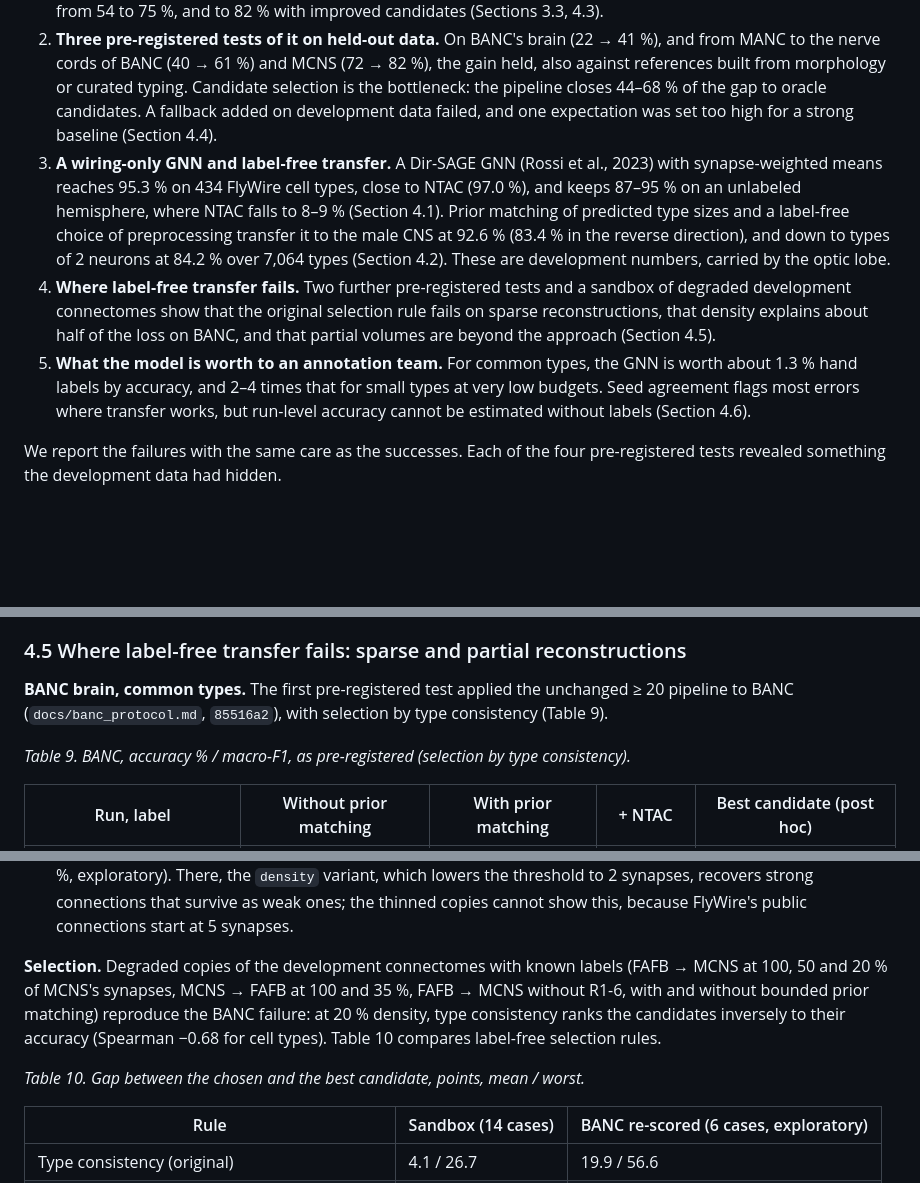
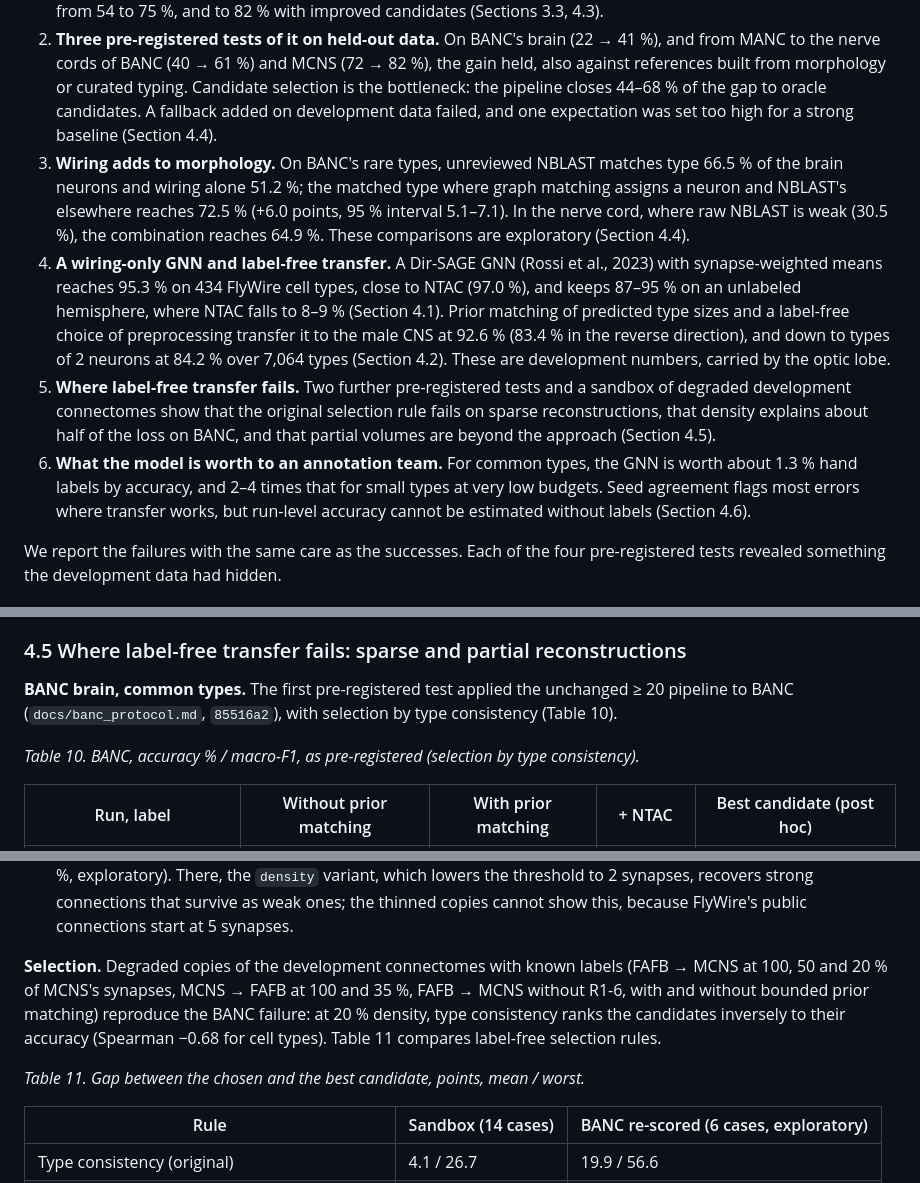
Before and after one commit to Paradoxsmile/flybrain, a Markdown page: paper/draft.md, 3 parts joined by grey strips. Drawn GitHub-style; blank space fills up the shorter version.

```diff
--- a/paper/draft.md
+++ b/paper/draft.md
@@ -14,9 +14,10 @@ We study the complementary setting: methods that see only the anonymous wiring d
 
 1. **Label-free typing of rare types by a GNN and graph matching.** Within FlyWire, graph matching types the right-hemisphere neurons of 2–4-neuron types at 92 %, against 76 % for the GNN; when the GNN selects the candidates, the label-free combination reaches 86 %. Between FlyWire and the male CNS it raises these types from 54 to 75 %, and to 82 % with improved candidates (Sections 3.3, 4.3).
 2. **Three pre-registered tests of it on held-out data.** On BANC's brain (22 → 41 %), and from MANC to the nerve cords of BANC (40 → 61 %) and MCNS (72 → 82 %), the gain held, also against references built from morphology or curated typing. Candidate selection is the bottleneck: the pipeline closes 44–68 % of the gap to oracle candidates. A fallback added on development data failed, and one expectation was set too high for a strong baseline (Section 4.4).
-3. **A wiring-only GNN and label-free transfer.** A Dir-SAGE GNN (Rossi et al., 2023) with synapse-weighted means reaches 95.3 % on 434 FlyWire cell types, close to NTAC (97.0 %), and keeps 87–95 % on an unlabeled hemisphere, where NTAC falls to 8–9 % (Section 4.1). Prior matching of predicted type sizes and a label-free choice of preprocessing transfer it to the male CNS at 92.6 % (83.4 % in the reverse direction), and down to types of 2 neurons at 84.2 % over 7,064 types (Section 4.2). These are development numbers, carried by the optic lobe.
-4. **Where label-free transfer fails.** Two further pre-registered tests and a sandbox of degraded development connectomes show that the original selection rule fails on sparse reconstructions, that density explains about half of the loss on BANC, and that partial volumes are beyond the approach (Section 4.5).
-5. **What the model is worth to an annotation team.** For common types, the GNN is worth about 1.3 % hand labels by accuracy, and 2–4 times that for small types at very low budgets. Seed agreement flags most errors where transfer works, but run-level accuracy cannot be estimated without labels (Section 4.6).
+3. **Wiring adds to morphology.** On BANC's rare types, unreviewed NBLAST matches type 66.5 % of the brain neurons and wiring alone 51.2 %; the matched type where graph matching assigns a neuron and NBLAST's elsewhere reaches 72.5 % (+6.0 points, 95 % interval 5.1–7.1). In the nerve cord, where raw NBLAST is weak (30.5 %), the combination reaches 64.9 %. These comparisons are exploratory (Section 4.4).
+4. **A wiring-only GNN and label-free transfer.** A Dir-SAGE GNN (Rossi et al., 2023) with synapse-weighted means reaches 95.3 % on 434 FlyWire cell types, close to NTAC (97.0 %), and keeps 87–95 % on an unlabeled hemisphere, where NTAC falls to 8–9 % (Section 4.1). Prior matching of predicted type sizes and a label-free choice of preprocessing transfer it to the male CNS at 92.6 % (83.4 % in the reverse direction), and down to types of 2 neurons at 84.2 % over 7,064 types (Section 4.2). These are development numbers, carried by the optic lobe.
+5. **Where label-free transfer fails.** Two further pre-registered tests and a sandbox of degraded development connectomes show that the original selection rule fails on sparse reconstructions, that density explains about half of the loss on BANC, and that partial volumes are beyond the approach (Section 4.5).
+6. **What the model is worth to an annotation team.** For common types, the GNN is worth about 1.3 % hand labels by accuracy, and 2–4 times that for small types at very low budgets. Seed agreement flags most errors where transfer works, but run-level accuracy cannot be estimated without labels (Section 4.6).
 
 We report the failures with the same care as the successes. Each of the four pre-registered tests revealed something the development data had hidden.
 
@@ -203,8 +218,8 @@ Two of the four expectations held on both cords, and two did not. The improved c
 ### 4.5 Where label-free transfer fails: sparse and partial reconstructions
 
-**BANC brain, common types.** The first pre-registered test applied the unchanged ≥ 20 pipeline to BANC (`docs/banc_protocol.md`, `85516a2`), with selection by type consistency (Table 9).
+**BANC brain, common types.** The first pre-registered test applied the unchanged ≥ 20 pipeline to BANC (`docs/banc_protocol.md`, `85516a2`), with selection by type consistency (Table 10).
 
-*Table 9. BANC, accuracy % / macro-F1, as pre-registered (selection by type consistency).*
+*Table 10. BANC, accuracy % / macro-F1, as pre-registered (selection by type consistency).*
 
 | Run, label | Without prior matching | With prior matching | + NTAC | Best candidate (post hoc) |
 |---|---|---|---|---|
@@ -227,9 +242,9 @@ Of three pre-registered expectations, the first (selected candidate within 2 poi
 - **One GNN trained with random thinning approaches the density-matched GNNs on every target** (94.0, 90.9, 83.7, 63.7 % against 95.1, 91.3, 83.9, 67.7 %), without knowing the target's density.
 - On BANC itself, neither density-matched nor augmented GNNs beat the full-density GNN (51.2 and 55.0 vs. 55.7 %, exploratory). There, the `density` variant, which lowers the threshold to 2 synapses, recovers strong connections that survive as weak ones; the thinned copies cannot show this, because FlyWire's public connections start at 5 synapses.
 
-**Selection.** Degraded copies of the development connectomes with known labels (FAFB → MCNS at 100, 50 and 20 % of MCNS's synapses, MCNS → FAFB at 100 and 35 %, FAFB → MCNS without R1-6, with and without bounded prior matching) reproduce the BANC failure: at 20 % density, type consistency ranks the candidates inversely to their accuracy (Spearman −0.68 for cell types). Table 10 compares label-free selection rules.
+**Selection.** Degraded copies of the development connectomes with known labels (FAFB → MCNS at 100, 50 and 20 % of MCNS's synapses, MCNS → FAFB at 100 and 35 %, FAFB → MCNS without R1-6, with and without bounded prior matching) reproduce the BANC failure: at 20 % density, type consistency ranks the candidates inversely to their accuracy (Spearman −0.68 for cell types). Table 11 compares label-free selection rules.
 
-*Table 10. Gap between the chosen and the best candidate, points, mean / worst.*
+*Table 11. Gap between the chosen and the best candidate, points, mean / worst.*
 
 | Rule | Sandbox (14 cases) | BANC re-scored (6 cases, exploratory) |
 |---|---|---|
```
Also changed, not shown: other parts of paper/draft.md (+26 -10 lines), docs/finalize_plan.md (+1 -1 lines), docs/reproduce.md (+6 -6 lines).
